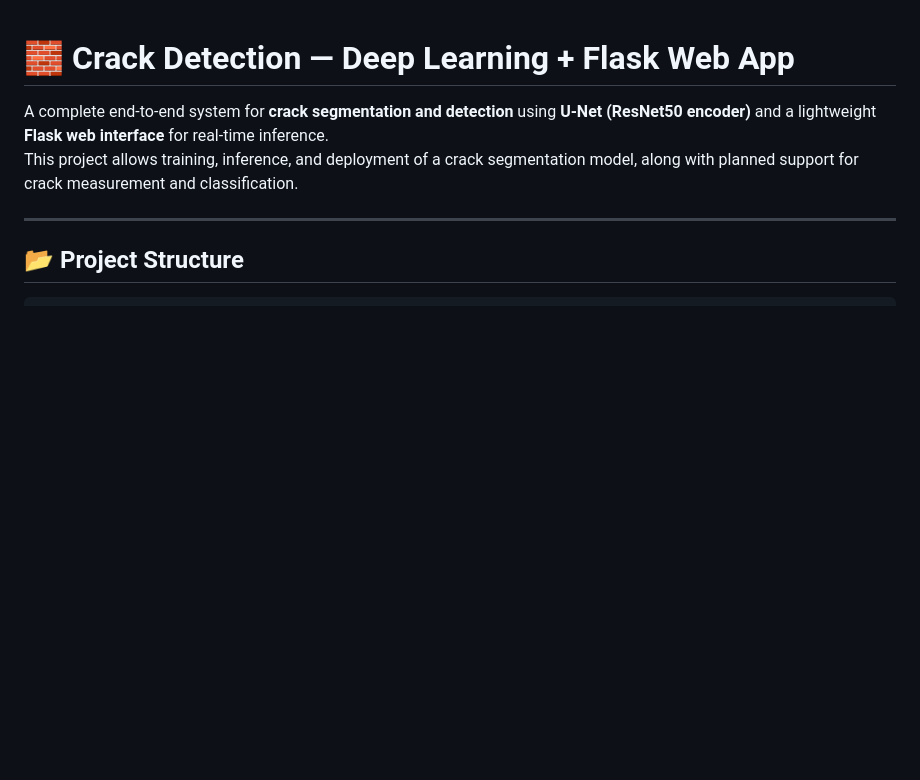
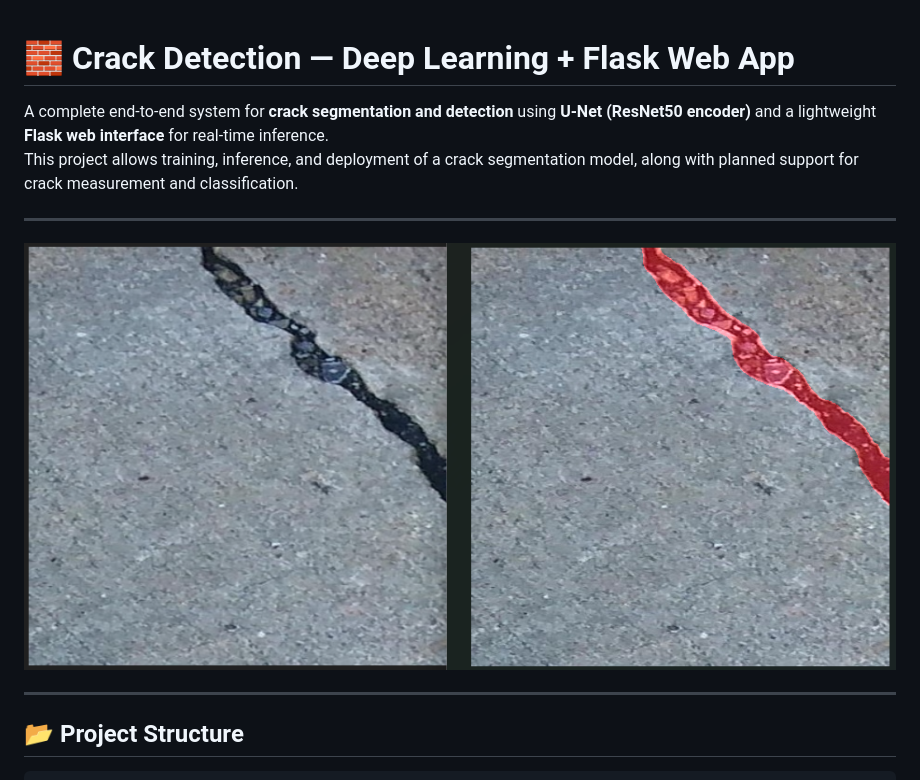
Before and after one commit to swar09/crack-detection, a Markdown page: README.md, the part around the change. Rendered like a GitHub page; blank space fills up the shorter version.

````diff
--- a/README.md
+++ b/README.md
@@ -5,6 +5,10 @@ This project allows training, inference, and deployment of a crack segmentation
 
 ---
 
+![Input vs Output](assets/input_v_output.png)
+
+
+---
 ## 📂 Project Structure
 
 ```
````
